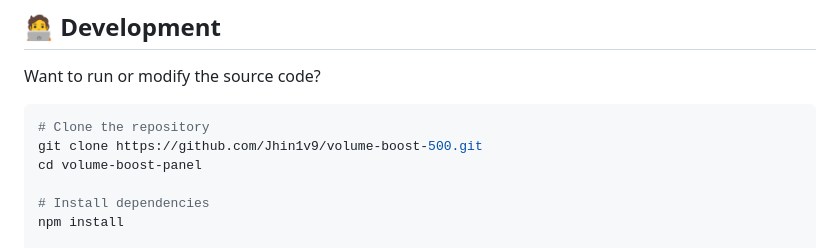
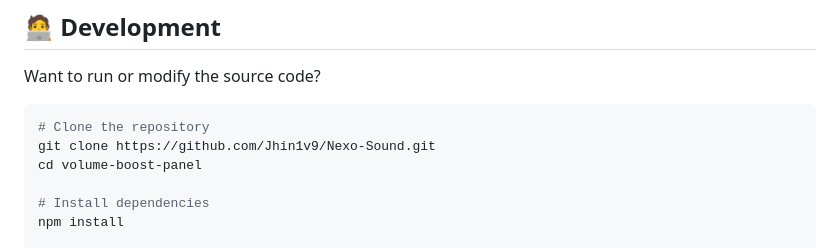
Before and after one commit to Jhin1v9/Nexo-Sound, a Markdown page: README.md, the part around one of its changes. Drawn GitHub-style.

Commit message:
Update repository links to new Nexo-Sound URL

````diff
--- a/README.md
+++ b/README.md
@@ -123,7 +123,7 @@ Want to run or modify the source code?
 
 ```bash
 # Clone the repository
-git clone https://github.com/Jhin1v9/volume-boost-500.git
+git clone https://github.com/Jhin1v9/Nexo-Sound.git
 cd volume-boost-panel
 
 # Install dependencies
````
Also changed, not shown: other parts of README.md (+5 -5 lines).
